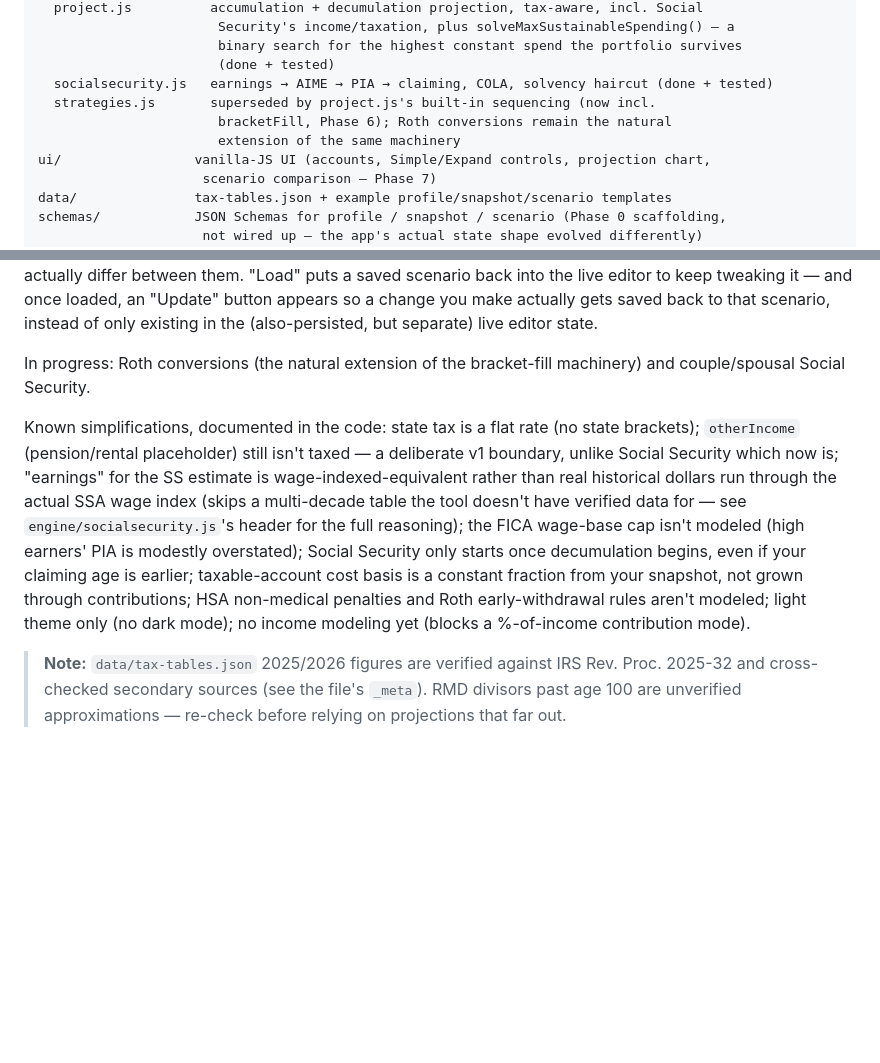
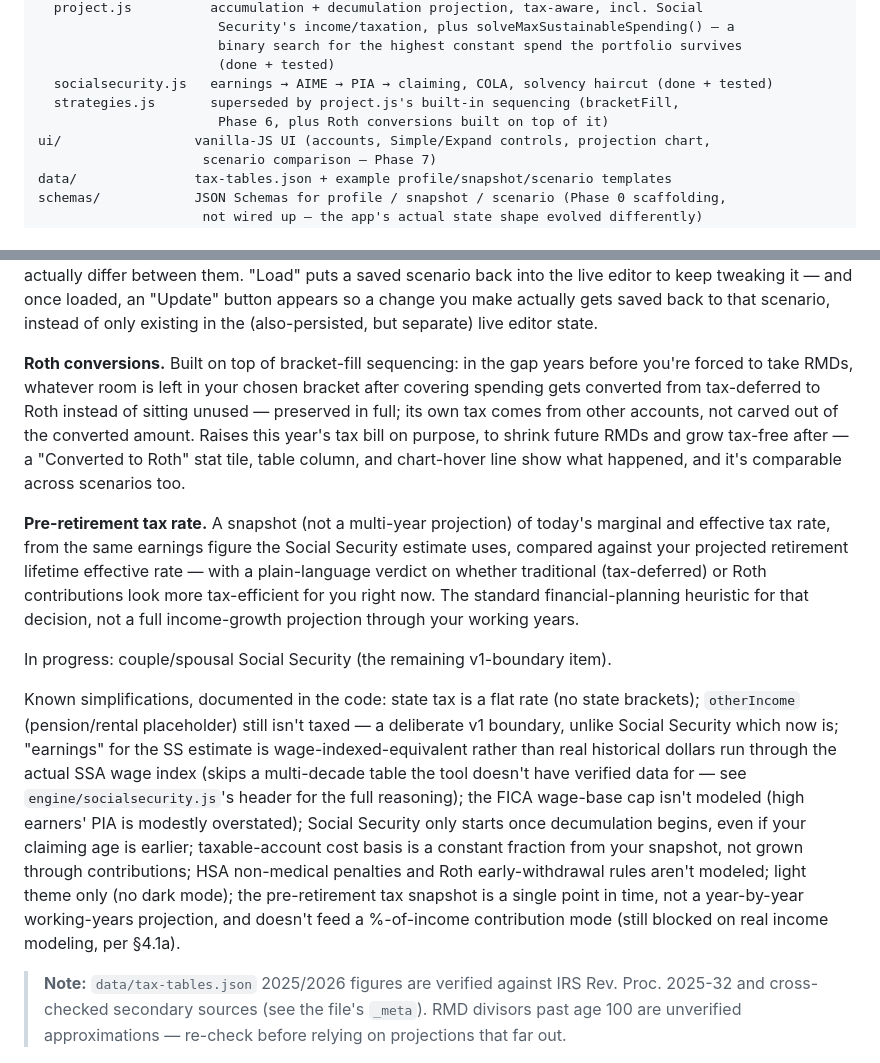
Before and after one commit to vega4speed/retirement-calculator, a Markdown page: README.md, 2 parts joined by grey strips. Drawn GitHub-style; blank space fills up the shorter version.

Commit message:
Docs: Roth conversions + pre-retirement tax snapshot status update

```diff
--- a/README.md
+++ b/README.md
@@ -41,9 +41,8 @@ engine/             pure calculation modules (no DOM, no I/O) — unit-tested
                        binary search for the highest constant spend the portfolio survives
                        (done + tested)
   socialsecurity.js   earnings → AIME → PIA → claiming, COLA, solvency haircut (done + tested)
-  strategies.js       superseded by project.js's built-in sequencing (now incl.
-                       bracketFill, Phase 6); Roth conversions remain the natural
-                       extension of the same machinery
+  strategies.js       superseded by project.js's built-in sequencing (bracketFill,
+                       Phase 6, plus Roth conversions built on top of it)
 ui/                 vanilla-JS UI (accounts, Simple/Expand controls, projection chart,
                      scenario comparison — Phase 7)
 data/               tax-tables.json + example profile/snapshot/scenario templates
@@ -98,8 +97,21 @@ saved scenario back into the live editor to keep tweaking it — and once loaded
 button appears so a change you make actually gets saved back to that scenario, instead of only
 existing in the (also-persisted, but separate) live editor state.
 
-In progress: Roth conversions (the natural extension of the bracket-fill machinery) and
-couple/spousal Social Security.
+**Roth conversions.** Built on top of bracket-fill sequencing: in the gap years before you're
+forced to take RMDs, whatever room is left in your chosen bracket after covering spending gets
+converted from tax-deferred to Roth instead of sitting unused — preserved in full; its own tax
+comes from other accounts, not carved out of the converted amount. Raises this year's tax bill
+on purpose, to shrink future RMDs and grow tax-free after — a "Converted to Roth" stat tile, table
+column, and chart-hover line show what happened, and it's comparable across scenarios too.
+
+**Pre-retirement tax rate.** A snapshot (not a multi-year projection) of today's marginal and
+effective tax rate, from the same earnings figure the Social Security estimate uses, compared
+against your projected retirement lifetime effective rate — with a plain-language verdict on
+whether traditional (tax-deferred) or Roth contributions look more tax-efficient for you right
+now. The standard financial-planning heuristic for that decision, not a full income-growth
+projection through your working years.
+
+In progress: couple/spousal Social Security (the remaining v1-boundary item).
 
 Known simplifications, documented in the code: state tax is a flat rate (no state brackets);
 `otherIncome` (pension/rental placeholder) still isn't taxed — a deliberate v1 boundary, unlike
@@ -110,7 +122,9 @@ reasoning); the FICA wage-base cap isn't modeled (high earners' PIA is modestly
 Social Security only starts once decumulation begins, even if your claiming age is earlier;
 taxable-account cost basis is a constant fraction from your snapshot, not grown through
 contributions; HSA non-medical penalties and Roth early-withdrawal rules aren't modeled; light
-theme only (no dark mode); no income modeling yet (blocks a %-of-income contribution mode).
+theme only (no dark mode); the pre-retirement tax snapshot is a single point in time, not a
+year-by-year working-years projection, and doesn't feed a %-of-income contribution mode (still
+blocked on real income modeling, per §4.1a).
 
 > **Note:** `data/tax-tables.json` 2025/2026 figures are verified against IRS Rev. Proc. 2025-32
 > and cross-checked secondary sources (see the file's `_meta`). RMD divisors past age 100 are
```
Also changed, not shown: CLAUDE.md (+67 -33 lines).
